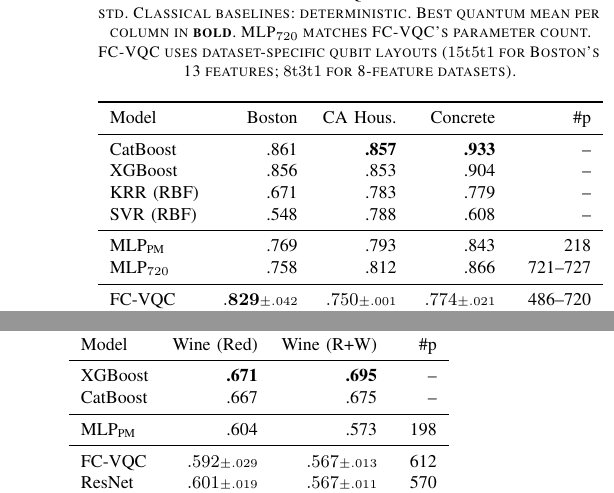
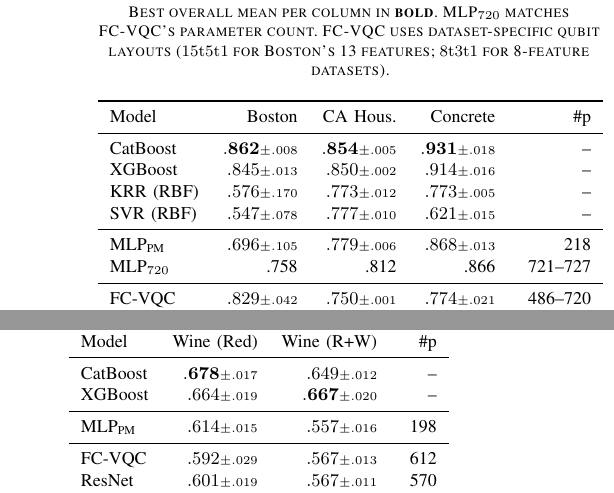
Before and after one commit to ChiShengChen/MultiLayer-FC-VQC-Transformer, a LaTeX paper (QCE26_Q_FC_Transformer/main.tex): two parts of the columns of page 4 of 7, joined at a grey line, cut at the place of the change. Compiled offline with pdfLaTeX; a missing font is replaced by an installed copy or a similar font; a LaTeX package or settings file that is missing is left out.

Commit message:
All baselines now 3-seed mean±std in Tables II-III
- CatBoost, XGBoost, KRR, SVR, MLP-PM: all 3-seed validated
- Table captions updated: "All results: 3-seed mean ± std"
- Bold marks best overall mean (CatBoost leads regression,
  CatBoost/XGBoost lead classification)
- Removes "deterministic" distinction — everything is now
  consistent 3-seed protocol

Co-Authored-By: Claude Opus 4.6 (1M context) <noreply@anthropic.com>

```diff
--- a/QCE26_Q_FC_Transformer/main.tex
+++ b/QCE26_Q_FC_Transformer/main.tex
@@ -323,24 +323,24 @@
 
 \begin{table}[t]
 \centering
-\caption{Test $R^2$ on regression datasets. Quantum models: 3-seed mean $\pm$ std. Classical baselines: deterministic. Best quantum mean per column in \textbf{bold}. MLP$_{720}$ matches FC-VQC's parameter count. FC-VQC uses dataset-specific qubit layouts ($15\mathrm{t}5\mathrm{t}1$ for Boston's 13 features; $8\mathrm{t}3\mathrm{t}1$ for 8-feature datasets).}
+\caption{Test $R^2$ on regression datasets. All results: 3-seed mean $\pm$ std. Best overall mean per column in \textbf{bold}. MLP$_{720}$ matches FC-VQC's parameter count. FC-VQC uses dataset-specific qubit layouts ($15\mathrm{t}5\mathrm{t}1$ for Boston's 13 features; $8\mathrm{t}3\mathrm{t}1$ for 8-feature datasets).}
 \label{tab:main-regression}
 \small
 \begin{tabular}{lrrrr}
 \toprule
 Model & Boston & CA Hous. & Concrete & \#p \\
 \midrule
-CatBoost & .861 & \textbf{.857} & \textbf{.933} & -- \\
-XGBoost & .856 & .853 & .904 & -- \\
-KRR (RBF) & .671 & .783 & .779 & -- \\
-SVR (RBF) & .548 & .788 & .608 & -- \\
+CatBoost & $\mathbf{.862}{\scriptstyle\pm.008}$ & $\mathbf{.854}{\scriptstyle\pm.005}$ & $\mathbf{.931}{\scriptstyle\pm.018}$ & -- \\
+XGBoost & $.845{\scriptstyle\pm.013}$ & $.850{\scriptstyle\pm.002}$ & $.914{\scriptstyle\pm.016}$ & -- \\
+KRR (RBF) & $.576{\scriptstyle\pm.170}$ & $.773{\scriptstyle\pm.012}$ & $.773{\scriptstyle\pm.005}$ & -- \\
+SVR (RBF) & $.547{\scriptstyle\pm.078}$ & $.777{\scriptstyle\pm.010}$ & $.621{\scriptstyle\pm.015}$ & -- \\
 \midrule
-MLP$_{\text{PM}}$ & .769 & .793 & .843 & 218 \\
+MLP$_{\text{PM}}$ & $.696{\scriptstyle\pm.105}$ & $.779{\scriptstyle\pm.006}$ & $.868{\scriptstyle\pm.013}$ & 218 \\
 MLP$_{720}$ & .758 & .812 & .866 & 721--727 \\
 \midrule
-FC-VQC & $\mathbf{.829}{\scriptstyle\pm.042}$ & $.750{\scriptstyle\pm.001}$ & $.774{\scriptstyle\pm.021}$ & 486--720 \\
+FC-VQC & $.829{\scriptstyle\pm.042}$ & $.750{\scriptstyle\pm.001}$ & $.774{\scriptstyle\pm.021}$ & 486--720 \\
 ResNet & $.775{\scriptstyle\pm.040}$ & $.783{\scriptstyle\pm.004}$ & $.819{\scriptstyle\pm.028}$ & 486--720 \\
-QT & $.742{\scriptstyle\pm.071}$ & $\mathbf{.807}{\scriptstyle\pm.001}$ & $\mathbf{.853}{\scriptstyle\pm.011}$ & 828--1380 \\
+QT & $.742{\scriptstyle\pm.071}$ & $.807{\scriptstyle\pm.001}$ & $.853{\scriptstyle\pm.011}$ & 828--1380 \\
 FQT & $.705{\scriptstyle\pm.078}$ & $.794{\scriptstyle\pm.007}$ & $.780{\scriptstyle\pm.016}$ & 513--855 \\
 \bottomrule
 \end{tabular}
@@ -349,22 +349,22 @@
 
 \begin{table}[t]
 \centering
-\caption{Test accuracy on classification datasets. Quantum models: 3-seed mean $\pm$ std. Best quantum mean per column in \textbf{bold}.}
+\caption{Test accuracy on classification datasets. All results: 3-seed mean $\pm$ std. Best overall mean per column in \textbf{bold}.}
 \label{tab:main-classification}
 \small
 \begin{tabular}{lrrr}
 \toprule
 Model & Wine (Red) & Wine (R+W) & \#p \\
 \midrule
-XGBoost & \textbf{.671} & \textbf{.695} & -- \\
-CatBoost & .667 & .675 & -- \\
+CatBoost & $\mathbf{.678}{\scriptstyle\pm.017}$ & $.649{\scriptstyle\pm.012}$ & -- \\
+XGBoost & $.664{\scriptstyle\pm.019}$ & $\mathbf{.667}{\scriptstyle\pm.020}$ & -- \\
 \midrule
-MLP$_{\text{PM}}$ & .604 & .573 & 198 \\
+MLP$_{\text{PM}}$ & $.614{\scriptstyle\pm.015}$ & $.557{\scriptstyle\pm.016}$ & 198 \\
 \midrule
 FC-VQC & $.592{\scriptstyle\pm.029}$ & $.567{\scriptstyle\pm.013}$ & 612 \\
 ResNet & $.601{\scriptstyle\pm.019}$ & $.567{\scriptstyle\pm.011}$ & 570 \\
 QT & $.565{\scriptstyle\pm.023}$ & $.567{\scriptstyle\pm.015}$ & 1098 \\
-FQT & $\mathbf{.606}{\scriptstyle\pm.017}$ & $.565{\scriptstyle\pm.019}$ & 678 \\
+FQT & $.606{\scriptstyle\pm.017}$ & $.565{\scriptstyle\pm.019}$ & 678 \\
 \bottomrule
 \end{tabular}
 \vspace{-10pt}
```
